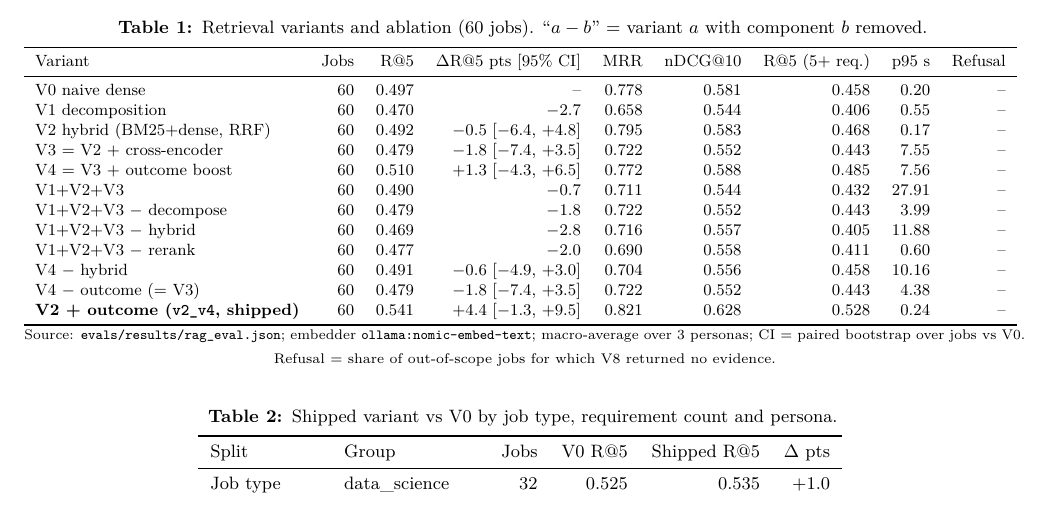
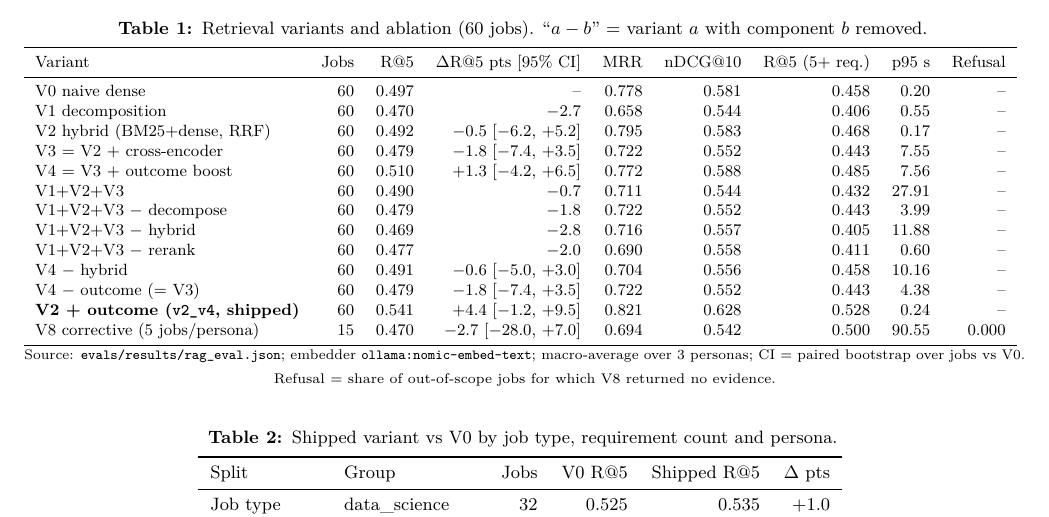
Before and after one commit to omerkhann/gigbid, a LaTeX document (docs/report/report.tex, which reads docs/report/tables/rag.tex): part of page 2 of 5, cut so that both start at the same text. Compiled offline with pdfLaTeX.

Commit message:
V8 corrective RAG (local qwen3:4b grader, 5 jobs/persona): R@5 0.470, refusal on skip jobs 0.0, p95 ~90 s
Co-Authored-By: Claude Opus 5.5 <noreply@anthropic.com>

```diff
--- a/docs/report/tables/rag.tex
+++ b/docs/report/tables/rag.tex
@@ -4,15 +4,16 @@ Variant & Jobs & R@5 & $\Delta$R@5 pts [95\% CI] & MRR & nDCG@10 & R@5 (5+ req.)
 \midrule
 V0 naive dense & 60 & 0.497 & -- & 0.778 & 0.581 & 0.458 & 0.20 & -- \\
 V1 decomposition & 60 & 0.470 & $-$2.7 & 0.658 & 0.544 & 0.406 & 0.55 & -- \\
-V2 hybrid (BM25+dense, RRF) & 60 & 0.492 & $-$0.5 [$-$6.4, +4.8] & 0.795 & 0.583 & 0.468 & 0.17 & -- \\
+V2 hybrid (BM25+dense, RRF) & 60 & 0.492 & $-$0.5 [$-$6.2, +5.2] & 0.795 & 0.583 & 0.468 & 0.17 & -- \\
 V3 = V2 + cross-encoder & 60 & 0.479 & $-$1.8 [$-$7.4, +3.5] & 0.722 & 0.552 & 0.443 & 7.55 & -- \\
-V4 = V3 + outcome boost & 60 & 0.510 & +1.3 [$-$4.3, +6.5] & 0.772 & 0.588 & 0.485 & 7.56 & -- \\
+V4 = V3 + outcome boost & 60 & 0.510 & +1.3 [$-$4.2, +6.5] & 0.772 & 0.588 & 0.485 & 7.56 & -- \\
 V1+V2+V3 & 60 & 0.490 & $-$0.7 & 0.711 & 0.544 & 0.432 & 27.91 & -- \\
 V1+V2+V3 $-$ decompose & 60 & 0.479 & $-$1.8 & 0.722 & 0.552 & 0.443 & 3.99 & -- \\
 V1+V2+V3 $-$ hybrid & 60 & 0.469 & $-$2.8 & 0.716 & 0.557 & 0.405 & 11.88 & -- \\
 V1+V2+V3 $-$ rerank & 60 & 0.477 & $-$2.0 & 0.690 & 0.558 & 0.411 & 0.60 & -- \\
-V4 $-$ hybrid & 60 & 0.491 & $-$0.6 [$-$4.9, +3.0] & 0.704 & 0.556 & 0.458 & 10.16 & -- \\
+V4 $-$ hybrid & 60 & 0.491 & $-$0.6 [$-$5.0, +3.0] & 0.704 & 0.556 & 0.458 & 10.16 & -- \\
 V4 $-$ outcome (= V3) & 60 & 0.479 & $-$1.8 [$-$7.4, +3.5] & 0.722 & 0.552 & 0.443 & 4.38 & -- \\
-\textbf{V2 + outcome (\texttt{v2\_v4}, shipped)} & 60 & 0.541 & +4.4 [$-$1.3, +9.5] & 0.821 & 0.628 & 0.528 & 0.24 & -- \\
+\textbf{V2 + outcome (\texttt{v2\_v4}, shipped)} & 60 & 0.541 & +4.4 [$-$1.2, +9.5] & 0.821 & 0.628 & 0.528 & 0.24 & -- \\
+V8 corrective (5 jobs/persona) & 15 & 0.470 & $-$2.7 [$-$28.0, +7.0] & 0.694 & 0.542 & 0.500 & 90.55 & 0.000 \\
 \bottomrule
 \end{tabular}
```
Also changed, not shown: evals/results/RESULTS.md (+6 -5 lines), evals/results/rag_eval.csv (+4 -0 lines), README.md, 1 other file.
